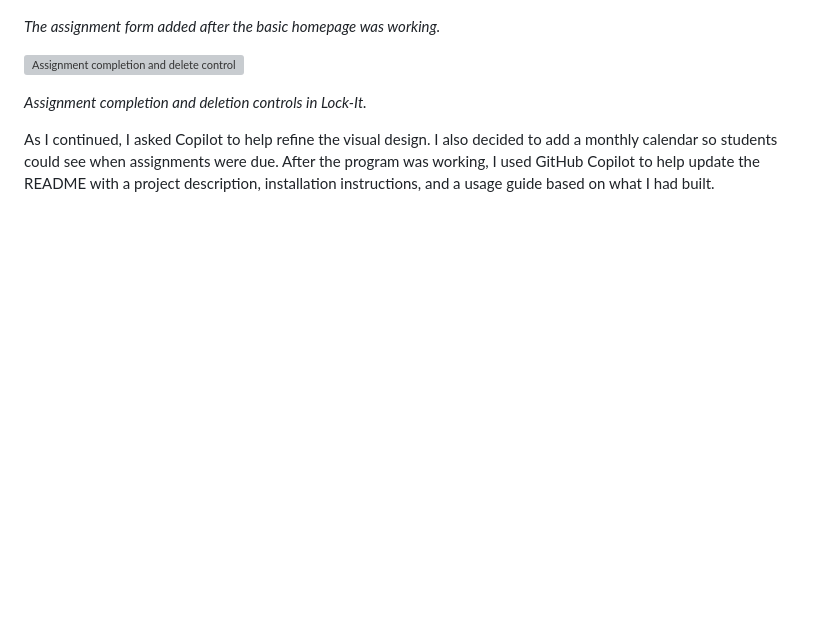
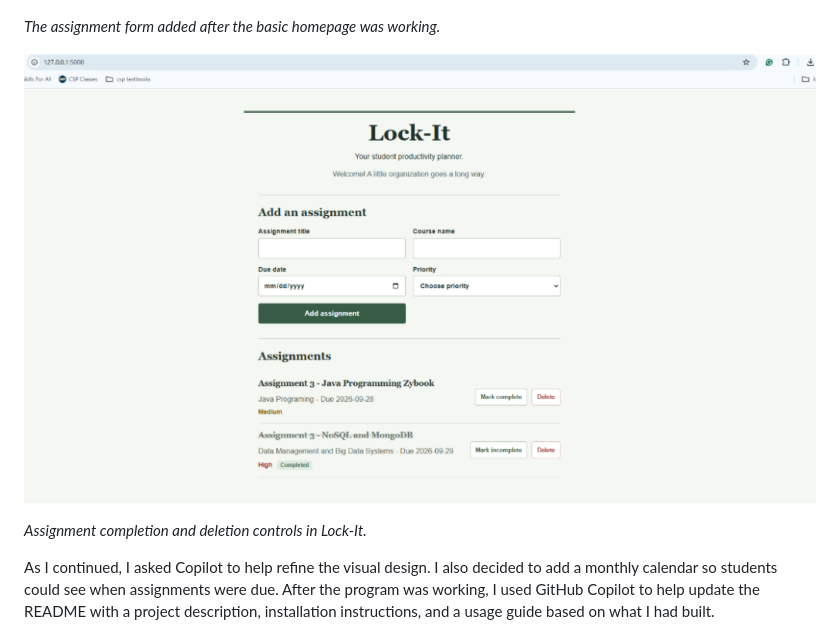
Before and after one commit to barrowsa1/lock-it-student-planner, a Markdown page: REFLECTION.md, the part around the change. Drawn GitHub-style; blank space fills up the shorter version; grey boxes are pictures that could not be loaded.

```diff
--- a/REFLECTION.md
+++ b/REFLECTION.md
@@ -32,7 +32,7 @@ Once I was ready to build, I broke the work into smaller steps. I started with a
 
 *The assignment form added after the basic homepage was working.*
 
-![Assignment completion and delete controls](screenshots/05-Complete-delete-feature.png)
+![Assignment completion and delete controls](screenshots/05-complete-delete-feature.png)
 
 *Assignment completion and deletion controls in Lock-It.*
 
```
Also changed, not shown: README.md (+2 -0 lines), screenshots/11-program-layout.png (added).
